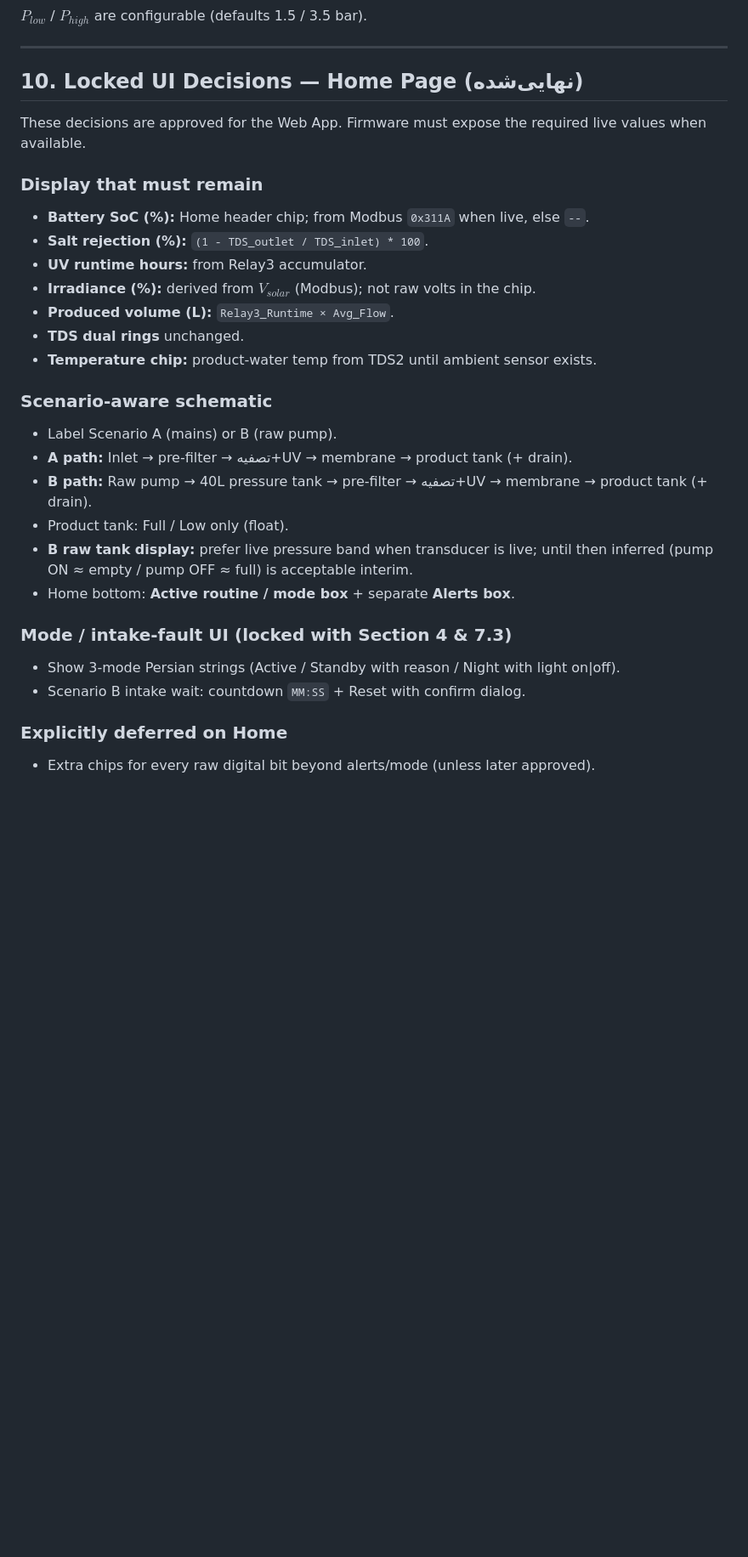
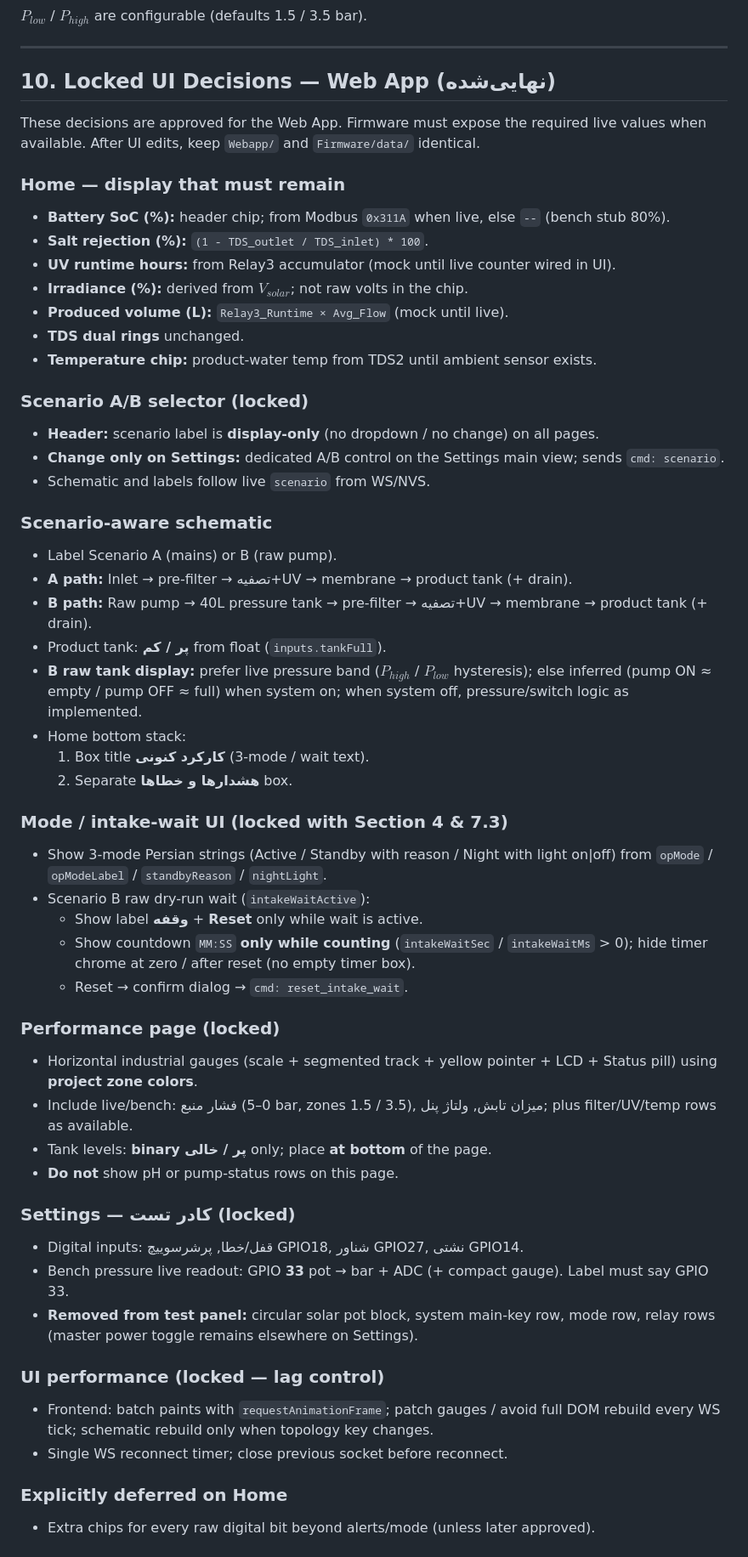
Before and after one commit to farshidat/Solar_RO_Project, a Markdown page: PROJECT_BRIEF.md, the part around one of its changes. Shown at 85% size. GitHub-like rendering; blank space fills up the shorter version.

Commit message:
Update PROJECT_BRIEF for locked UI, GPIO33 bench, and telemetry lag fixes.
Co-authored-by: Cursor <cursoragent@cursor.com>

```diff
--- a/PROJECT_BRIEF.md
+++ b/PROJECT_BRIEF.md
@@ -199,29 +199,54 @@ $P_{low}$ / $P_{high}$ are configurable (defaults 1.5 / 3.5 bar).
 
 ---
 
-## 10. Locked UI Decisions — Home Page (نهایی‌شده)
-These decisions are approved for the Web App. Firmware must expose the required live values when available.
+## 10. Locked UI Decisions — Web App (نهایی‌شده)
+These decisions are approved for the Web App. Firmware must expose the required live values when available. After UI edits, keep `Webapp/` and `Firmware/data/` identical.
 
-### Display that must remain
-* **Battery SoC (%):** Home header chip; from Modbus `0x311A` when live, else `--`.
+### Home — display that must remain
+* **Battery SoC (%):** header chip; from Modbus `0x311A` when live, else `--` (bench stub 80%).
 * **Salt rejection (%):** `(1 - TDS_outlet / TDS_inlet) * 100`.
-* **UV runtime hours:** from Relay3 accumulator.
-* **Irradiance (%):** derived from $V_{solar}$ (Modbus); not raw volts in the chip.
-* **Produced volume (L):** `Relay3_Runtime × Avg_Flow`.
+* **UV runtime hours:** from Relay3 accumulator (mock until live counter wired in UI).
+* **Irradiance (%):** derived from $V_{solar}$; not raw volts in the chip.
+* **Produced volume (L):** `Relay3_Runtime × Avg_Flow` (mock until live).
 * **TDS dual rings** unchanged.
 * **Temperature chip:** product-water temp from TDS2 until ambient sensor exists.
+
+### Scenario A/B selector (locked)
+* **Header:** scenario label is **display-only** (no dropdown / no change) on all pages.
+* **Change only on Settings:** dedicated A/B control on the Settings main view; sends `cmd: scenario`.
+* Schematic and labels follow live `scenario` from WS/NVS.
 
 ### Scenario-aware schematic
 * Label Scenario A (mains) or B (raw pump).
 * **A path:** Inlet → pre-filter → تصفیه+UV → membrane → product tank (+ drain).
 * **B path:** Raw pump → 40L pressure tank → pre-filter → تصفیه+UV → membrane → product tank (+ drain).
-* Product tank: Full / Low only (float).
-* **B raw tank display:** prefer live pressure band when transducer is live; until then inferred (pump ON ≈ empty / pump OFF ≈ full) is acceptable interim.
-* Home bottom: **Active routine / mode box** + separate **Alerts box**.
+* Product tank: **پر / کم** from float (`inputs.tankFull`).
+* **B raw tank display:** prefer live pressure band ($P_{high}$ / $P_{low}$ hysteresis); else inferred (pump ON ≈ empty / pump OFF ≈ full) when system on; when system off, pressure/switch logic as implemented.
+* Home bottom stack:
+  1. Box title **کارکرد کنونی** (3-mode / wait text).
+  2. Separate **هشدارها و خطاها** box.
 
-### Mode / intake-fault UI (locked with Section 4 & 7.3)
-* Show 3-mode Persian strings (Active / Standby with reason / Night with light on|off).
-* Scenario B intake wait: countdown `MM:SS` + Reset with confirm dialog.
+### Mode / intake-wait UI (locked with Section 4 & 7.3)
+* Show 3-mode Persian strings (Active / Standby with reason / Night with light on|off) from `opMode` / `opModeLabel` / `standbyReason` / `nightLight`.
+* Scenario B raw dry-run wait (`intakeWaitActive`):
+  * Show label **وقفه** + **Reset** only while wait is active.
+  * Show countdown `MM:SS` **only while counting** (`intakeWaitSec` / `intakeWaitMs` > 0); hide timer chrome at zero / after reset (no empty timer box).
+  * Reset → confirm dialog → `cmd: reset_intake_wait`.
+
+### Performance page (locked)
+* Horizontal industrial gauges (scale + segmented track + yellow pointer + LCD + Status pill) using **project zone colors**.
+* Include live/bench: فشار منبع (0–5 bar, zones 1.5 / 3.5), میزان تابش, ولتاژ پنل; plus filter/UV/temp rows as available.
+* Tank levels: **binary پر / خالی** only; place **at bottom** of the page.
+* **Do not** show pH or pump-status rows on this page.
+
+### Settings — کادر تست (locked)
+* Digital inputs: قفل/خطا, پرشرسوییچ GPIO18, شناور GPIO27, نشتی GPIO14.
+* Bench pressure live readout: GPIO **33** pot → bar + ADC (+ compact gauge). Label must say GPIO 33.
+* **Removed from test panel:** circular solar pot block, system main-key row, mode row, relay rows (master power toggle remains elsewhere on Settings).
+
+### UI performance (locked — lag control)
+* Frontend: batch paints with `requestAnimationFrame`; patch gauges / avoid full DOM rebuild every WS tick; schematic rebuild only when topology key changes.
+* Single WS reconnect timer; close previous socket before reconnect.
 
 ### Explicitly deferred on Home
 * Extra chips for every raw digital bit beyond alerts/mode (unless later approved).
```
Also changed, not shown: other parts of PROJECT_BRIEF.md (+15 -10 lines).
